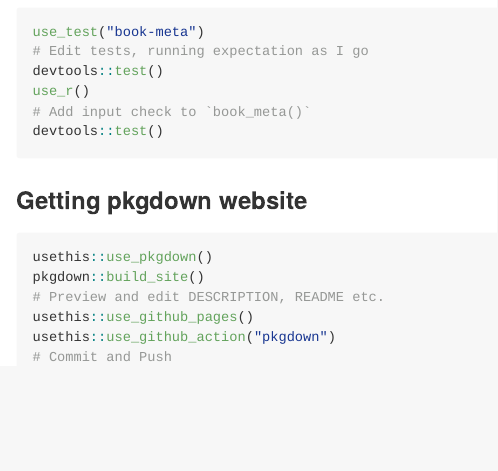
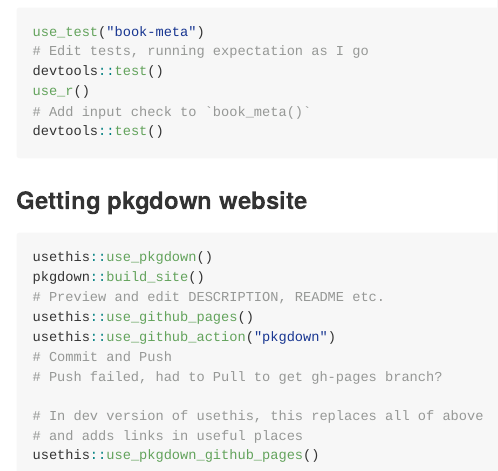
Before and after one commit to merely-useful/zipfs, an R Markdown document (README.Rmd): the page in a window 1100 px wide, from 3100 px down. The pictures show the output file README.md that the author committed with the source, drawn offline in the style of GitHub.

Commit message:
Use dev usethis for use_pkgdown_github_pages()

````diff
--- a/README.Rmd
+++ b/README.Rmd
@@ -162,4 +162,9 @@
 usethis::use_github_pages()
 usethis::use_github_action("pkgdown")
 # Commit and Push
+# Push failed, had to Pull to get gh-pages branch?
+
+# In dev version of usethis, this replaces all of above
+# and adds links in useful places
+usethis::use_pkgdown_github_pages()
 ```
--- a/_pkgdown.yml
+++ b/_pkgdown.yml
@@ -0,0 +1 @@
+url: https://merely-useful.github.io/zipfs
````
Also changed, not shown: README.md, 1 other file.
